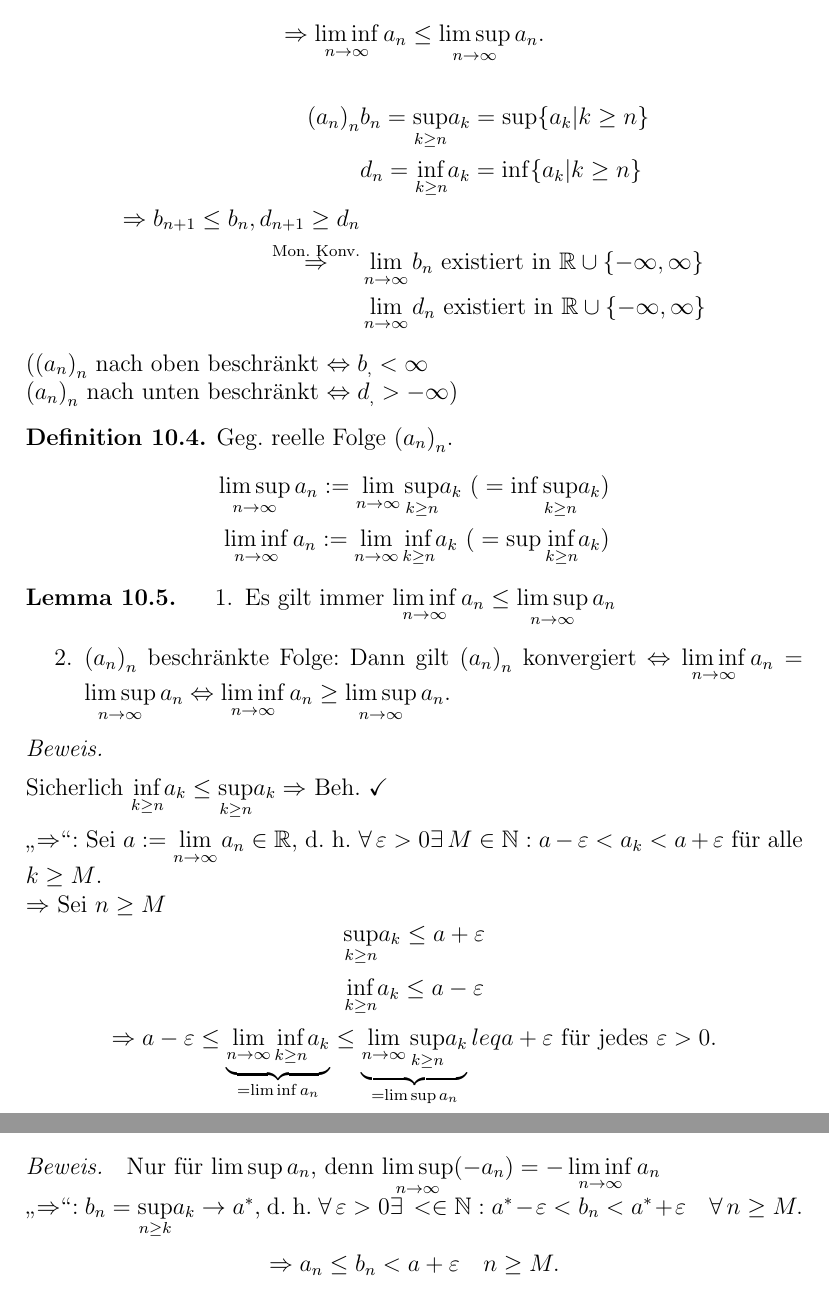
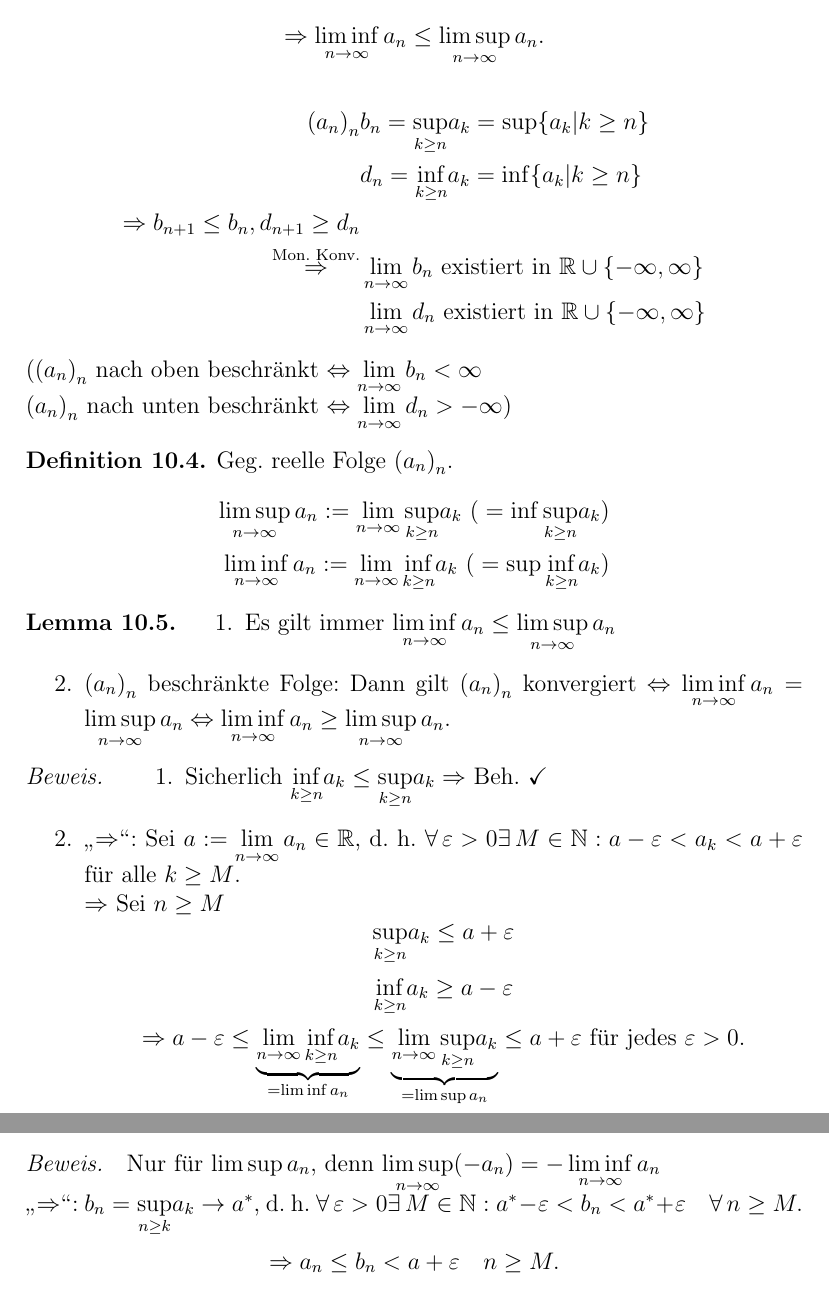
Before and after one commit to pavelzw/Analysis-I-Skript, a LaTeX document (chapters/chapter10.tex): two parts of pages 3 and 4 of 5, joined at a grey line, cut so that both start at the same text. Compiled offline with pdfLaTeX.

Commit message:
Fixes and improvements in chapter 10

```diff
--- a/chapters/chapter10.tex
+++ b/chapters/chapter10.tex
@@ -91,8 +91,8 @@ Haben immer \(b_n \leq d_n\)
 	\overset{\text{Mon. Konv.}}{\Rightarrow} &\limes{n} b_n \text{ existiert in }\R \cup \{-\infty, \infty \} \\
 	&\limes{n} d_n \text{ existiert in }\R \cup \{-\infty, \infty \}
 \end{align*}
-(\({(a_n)}_n\) nach oben beschränkt \(\Leftrightarrow b_, < \infty \) \\
-\({(a_n)}_n\) nach unten beschränkt \(\Leftrightarrow d_, > -\infty \))
+(\({(a_n)}_n\) nach oben beschränkt \(\Leftrightarrow \limes{n} b_n < \infty \) \\
+\({(a_n)}_n\) nach unten beschränkt \(\Leftrightarrow \limes{n} d_n > -\infty \))
 \begin{defi}
 	Geg.\ reelle Folge \({(a_n)}_n\).
 	\begin{align*}
@@ -107,12 +107,13 @@ Haben immer \(b_n \leq d_n\)
 	\end{enumerate}
 \end{lem}
 \begin{bew}
+	\begin{enumerate}
 		\item Sicherlich \( \underset{k\geq n}{\inf}a_k \leq \underset{k\geq n}{\sup} a_k \Rightarrow \) Beh. \checkmark{}
 		\item \glqq{}\(\Rightarrow \)\grqq{}: Sei \(a:= \limes{n}a_n\in\R \), d.\ h.\  \( \forall \varepsilon > 0 \exists M\in\N: a-\varepsilon < a_k < a+ \varepsilon \) für alle \(k \geq M \).\\
 		\( \Rightarrow \) Sei \(n\geq M\)
 		\[ \underset{k\geq n}{\sup} a_k \leq a+\varepsilon \]
-	\[ \underset{k\geq n}{\inf} a_k \leq a-\varepsilon \]
-	\[ \Rightarrow a-\varepsilon \leq \underbrace{\limes{n}\underset{k\geq n}{\inf}a_k}_{=\liminf a_n} \leq \underbrace{\limes{n}\underset{k\geq n}{\sup}a_k}_{=\limsup a_n}leq a+\varepsilon \text{ für jedes } \varepsilon>0. \]
+		\[ \underset{k\geq n}{\inf} a_k \geq a-\varepsilon \]
+		\[ \Rightarrow a-\varepsilon \leq \underbrace{\limes{n}\underset{k\geq n}{\inf}a_k}_{=\liminf a_n} \leq \underbrace{\limes{n}\underset{k\geq n}{\sup}a_k}_{=\limsup a_n} \leq a+\varepsilon \text{ für jedes } \varepsilon>0. \]
 		\[ a\leq \liminf a_n \leq \limsup a_n \leq a_n \checkmark. \]
 		\glqq{}\(\Leftarrow \)\grqq{}: Ang.\  \( \liminf a_n = \limsup a_n =: a \) (d.\ h.\  \(b_n =  \underset{k\geq n}{\sup} a_k \rightarrow a \) für \( n\rightarrow\infty \).)\\
 		d.\ h.\  \( \forall \varepsilon>0: \exists M_1,M_2 \in\N: \)
@@ -142,7 +144,6 @@ Haben immer \(b_n \leq d_n\)
 \end{satz}
 \begin{bew}
 	Nur für \( \limsup a_n \), denn \( \limsup\limits_{n\rightarrow\infty}(-a_n) = -\liminf\limits_{n\rightarrow\infty} a_n \) \\
-	\glqq{}\(\Rightarrow \)\grqq{}: \(b_n = \underset{n\geq k}{\sup}a_k \rightarrow a^* \), d.\ h.\  \(\forall \varepsilon>0\exists <\in\N: a^*-\varepsilon < b_n < a^* + \varepsilon \quad \forall n\geq M. \) \\
+	\glqq{}\(\Rightarrow \)\grqq{}: \(b_n = \underset{n\geq k}{\sup}a_k \rightarrow a^* \), d.\ h.\  \(\forall \varepsilon>0\exists M\in\N: a^*-\varepsilon < b_n < a^* + \varepsilon \quad \forall n\geq M. \) \\
 	\[ \Rightarrow a_n \leq b_n < a + \varepsilon \quad n\geq M. \]
-	Sei \(  a>a^*, \varepsilon := a-a^* >0 \Rightarrow a_n < a^* + \varepsilon = a \quad \forall n\geq M. \Rightarrow \) höchstens endlich viele \( a_n >a^* \Rightarrow 1 \) \\
-	Sei \( a< a^*: \varepsilon = a^*-a >0 \Rightarrow a=a^*-\varepsilon < \underbrace{b_n}_{=\underset{k\geq n}{\sup} a_k} \quad \forall n\geq M. \) \\
+	Sei \(  a>a^*, \varepsilon := a-a^* >0 \Rightarrow a_n < a^* + \varepsilon = a \quad \forall n\geq M. \Rightarrow \) höchstens endlich viele \( a_n >a^* \Rightarrow 1. \) \\
```
Also changed, not shown: chapters/chapter10.tex (8 more changed lines). Lines whose indentation alone changed are shown as unchanged.
